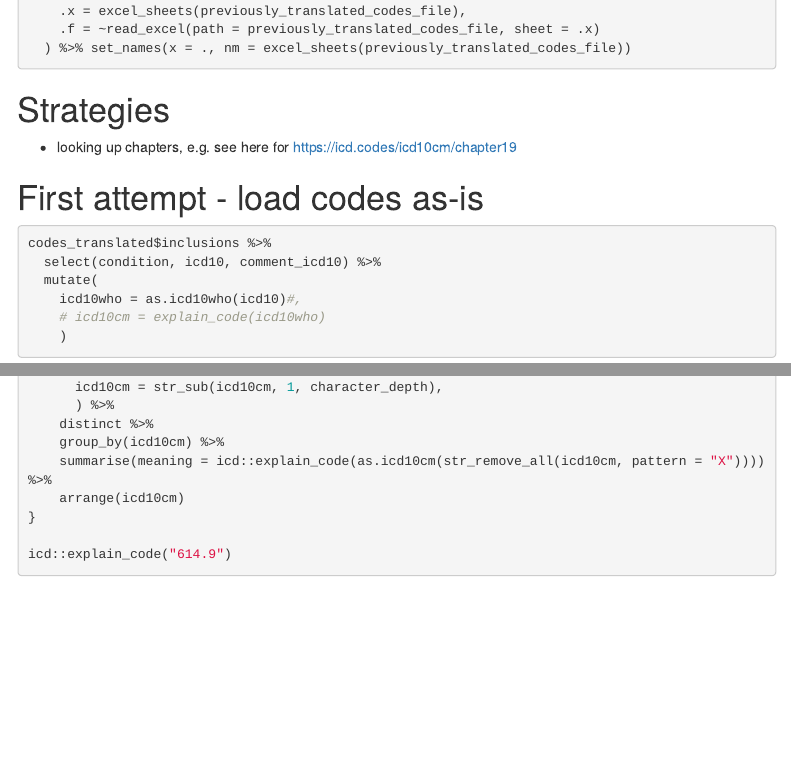
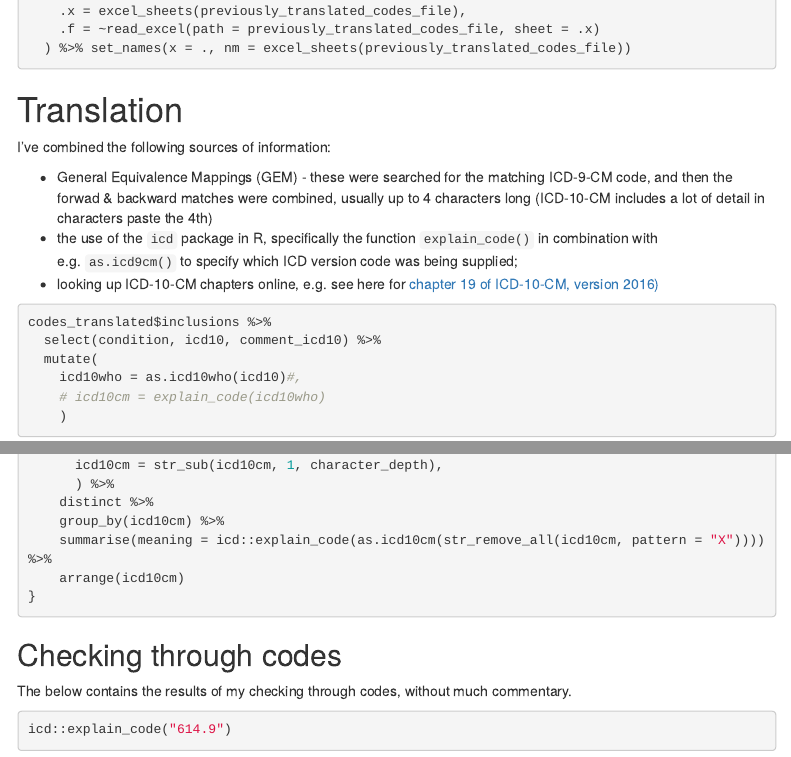
Before and after one commit to jsavinc/CHASe-outside-safe-haven, an R Markdown document (convert_Schnitzer_codes_in_icd_10_to_icd_10_cm.Rmd): the page in a window 1100 px wide, from 2210 px down, and a second part further down, joined at a grey line. Rendered offline with R 4.5, knitr and Pandoc, with nearby package versions; some code elsewhere in the file could not run offline; menus at the side of the page are left out; long lines of code are wrapped.

Commit message:
cleaned up document and explained what I'm doing a bit more. still not done!

````diff
--- a/convert_Schnitzer_codes_in_icd_10_to_icd_10_cm.Rmd
+++ b/convert_Schnitzer_codes_in_icd_10_to_icd_10_cm.Rmd
@@ -100,12 +100,15 @@ codes_translated <-
   ) %>% set_names(x = ., nm = excel_sheets(previously_translated_codes_file))
 ```
 
-# Strategies
 
-* looking up chapters, e.g. see here for [https://icd.codes/icd10cm/chapter19](chapter 19 of ICD-10-CM, version 2016)
+# Translation
 
+I've combined the following sources of information:
 
-# First attempt - load codes as-is
+* General Equivalence Mappings (GEM) - these were searched for the matching ICD-9-CM code, and then the forwad & backward matches were combined, usually up to 4 characters long (ICD-10-CM includes a lot of detail in characters paste the 4th)
+* the use of the `icd` package in R, specifically the function `explain_code()` in combination with e.g. `as.icd9cm()` to specify which ICD version code was being supplied;
+* looking up ICD-10-CM chapters online, e.g. see here for [chapter 19 of ICD-10-CM, version 2016)](https://icd.codes/icd10cm/chapter19)
+
 
 ```{r}
 codes_translated$inclusions %>%
@@ -132,7 +135,13 @@ find_icd10cm_equivalent <- function(icd9cm_code, character_depth = 4) {
     summarise(meaning = icd::explain_code(as.icd10cm(str_remove_all(icd10cm, pattern = "X")))) %>%
     arrange(icd10cm)
 }
+```
 
+## Checking through codes
+
+The below contains the results of my checking through codes, without much commentary.
+
+```{r}
 icd::explain_code("614.9")
 find_icd10cm_equivalent("614.9")
 icd::explain_code("N739")
````
Also changed, not shown: convert_Schnitzer_codes_in_icd_10_to_icd_10_cm.Rmd (12 more changed lines).
